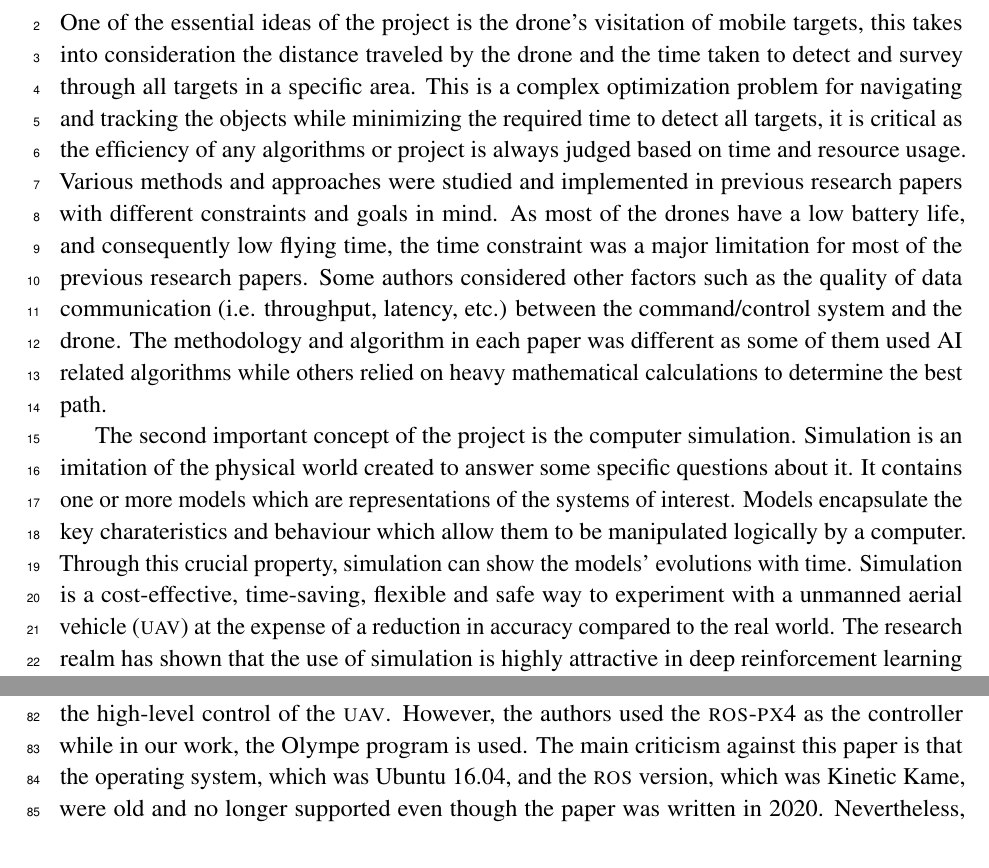
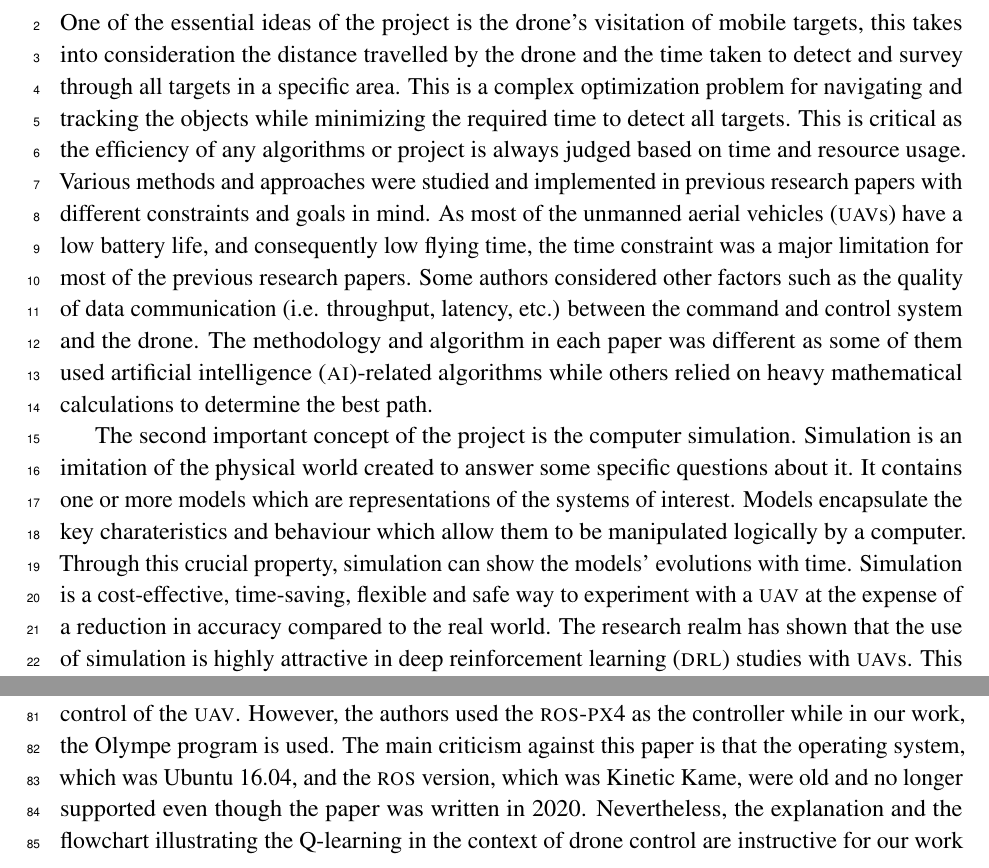
Before and after one commit to danielizham/dp-report, a LaTeX document (sections/background.tex): two parts of pages 1 and 2 of 4, joined at a grey line, cut so that both start at the same text. Compiled offline with pdfLaTeX.

Commit message:
Edited background part 1

```diff
--- a/sections/background.tex
+++ b/sections/background.tex
@@ -8,12 +8,13 @@
 One of the essential ideas of the project
 is the drone's visitation of mobile
 targets, this takes into consideration
-the distance traveled by the drone and
+the distance travelled by the drone and
 the time taken to detect and survey
 through all targets in a specific area.
 This is a complex optimization problem
-for navigating and tracking the objects while minimizing the required time to detect all targets,
-it is critical as the efficiency of any algorithms
+for navigating and tracking the objects
+while minimizing the required time to detect all targets.
+This is critical as the efficiency of any algorithms
 or project is always judged based on time
 and resource usage.
 Various methods and approaches were studied
@@ -21,18 +22,18 @@ and implemented
 in previous research papers with different
 constraints and
 goals in mind.
-As most of the drones have a low battery life,
+As most of the \glspl{uav} have a low battery life,
 and consequently low flying time, the time
 constraint was a major limitation
 for most of the previous research papers.
 Some authors considered other factors such
 as the quality
 of data communication (i.e. throughput, latency, etc.)
-between the command/control
+between the command and control
 system and the drone.
 The methodology and algorithm in each paper was
 different
-as some of them used AI related algorithms while
+as some of them used \gls{ai}-related algorithms while
 others relied
 on heavy mathematical calculations to determine
 the best path.
```
